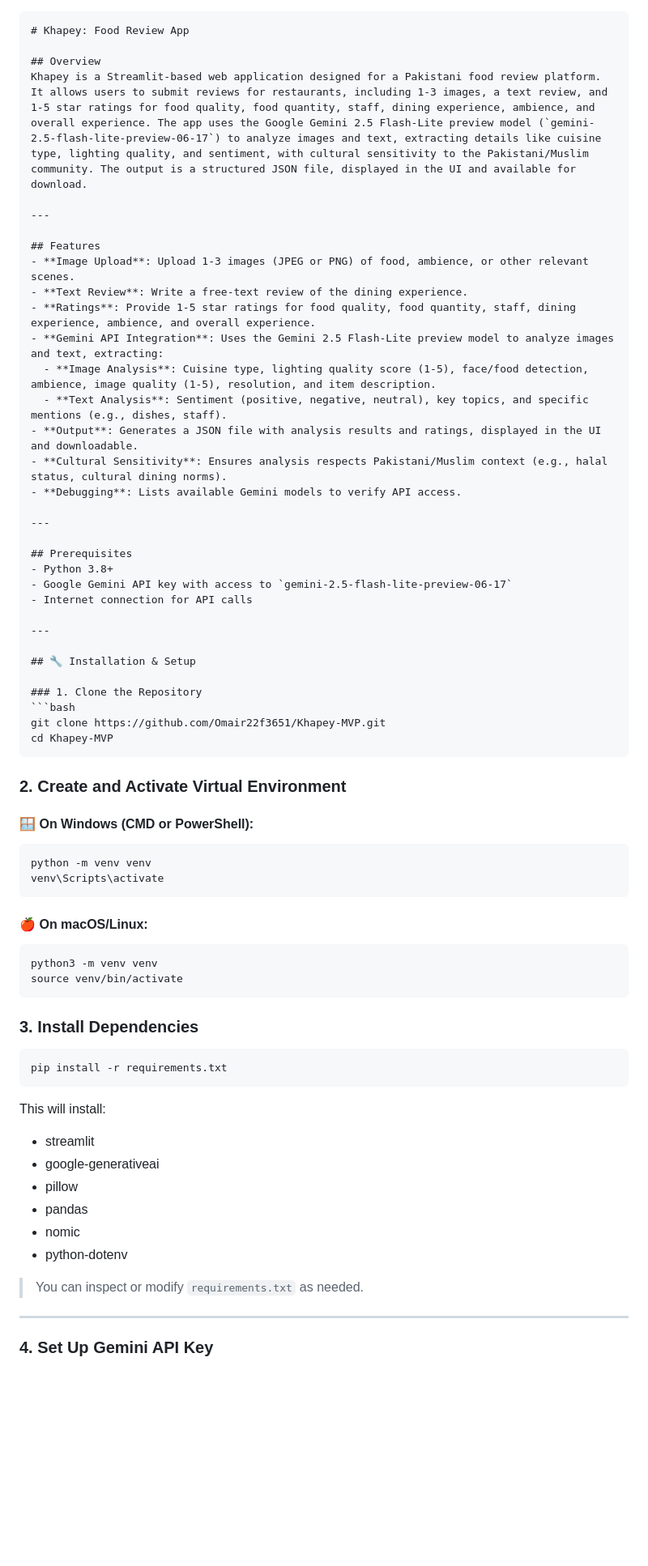
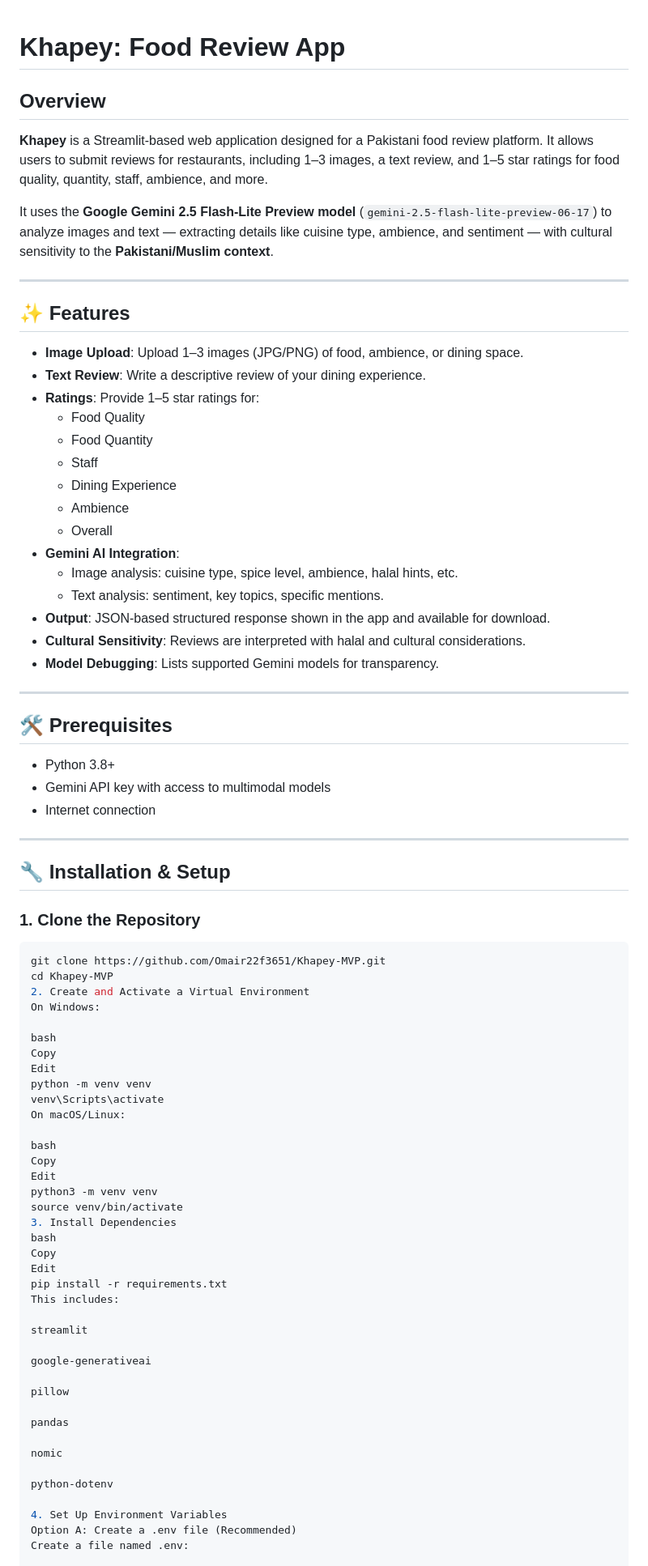
Before and after one commit to Omair22f3651/Khapey-MVP, a Markdown page: README.md, the part around the change printed below. Shown: that part at 81% size. GitHub-like rendering; blank space fills up the shorter version.

`````diff
--- a/README.md
+++ b/README.md
@@ -1,73 +1,83 @@
-````markdown
 # Khapey: Food Review App
 
 ## Overview
-Khapey is a Streamlit-based web application designed for a Pakistani food review platform. It allows users to submit reviews for restaurants, including 1-3 images, a text review, and 1-5 star ratings for food quality, food quantity, staff, dining experience, ambience, and overall experience. The app uses the Google Gemini 2.5 Flash-Lite preview model (`gemini-2.5-flash-lite-preview-06-17`) to analyze images and text, extracting details like cuisine type, lighting quality, and sentiment, with cultural sensitivity to the Pakistani/Muslim community. The output is a structured JSON file, displayed in the UI and available for download.
+
+**Khapey** is a Streamlit-based web application designed for a Pakistani food review platform. It allows users to submit reviews for restaurants, including 1–3 images, a text review, and 1–5 star ratings for food quality, quantity, staff, ambience, and more.
+
+It uses the **Google Gemini 2.5 Flash-Lite Preview model** (`gemini-2.5-flash-lite-preview-06-17`) to analyze images and text — extracting details like cuisine type, ambience, and sentiment — with cultural sensitivity to the **Pakistani/Muslim context**.
 
 ---
 
-## Features
-- **Image Upload**: Upload 1-3 images (JPEG or PNG) of food, ambience, or other relevant scenes.
-- **Text Review**: Write a free-text review of the dining experience.
-- **Ratings**: Provide 1-5 star ratings for food quality, food quantity, staff, dining experience, ambience, and overall experience.
-- **Gemini API Integration**: Uses the Gemini 2.5 Flash-Lite preview model to analyze images and text, extracting:
-  - **Image Analysis**: Cuisine type, lighting quality score (1-5), face/food detection, ambience, image quality (1-5), resolution, and item description.
-  - **Text Analysis**: Sentiment (positive, negative, neutral), key topics, and specific mentions (e.g., dishes, staff).
-- **Output**: Generates a JSON file with analysis results and ratings, displayed in the UI and downloadable.
-- **Cultural Sensitivity**: Ensures analysis respects Pakistani/Muslim context (e.g., halal status, cultural dining norms).
-- **Debugging**: Lists available Gemini models to verify API access.
+## ✨ Features
+
+- **Image Upload**: Upload 1–3 images (JPG/PNG) of food, ambience, or dining space.
+- **Text Review**: Write a descriptive review of your dining experience.
+- **Ratings**: Provide 1–5 star ratings for:
+  - Food Quality
+  - Food Quantity
+  - Staff
+  - Dining Experience
+  - Ambience
+  - Overall
+- **Gemini AI Integration**:
+  - Image analysis: cuisine type, spice level, ambience, halal hints, etc.
+  - Text analysis: sentiment, key topics, specific mentions.
+- **Output**: JSON-based structured response shown in the app and available for download.
+- **Cultural Sensitivity**: Reviews are interpreted with halal and cultural considerations.
+- **Model Debugging**: Lists supported Gemini models for transparency.
 
 ---
 
-## Prerequisites
+## 🛠️ Prerequisites
+
 - Python 3.8+
-- Google Gemini API key with access to `gemini-2.5-flash-lite-preview-06-17`
-- Internet connection for API calls
+- Gemini API key with access to multimodal models
+- Internet connection
 
 ---
 
 ## 🔧 Installation & Setup
 
 ### 1. Clone the Repository
+
 ```bash
 git clone https://github.com/Omair22f3651/Khapey-MVP.git
 cd Khapey-MVP
-````
+2. Create and Activate a Virtual Environment
+On Windows:
 
-### 2. Create and Activate Virtual Environment
-
-#### 🪟 On Windows (CMD or PowerShell):
-
-```bash
+bash
+Copy
+Edit
 python -m venv venv
 venv\Scripts\activate
-```
+On macOS/Linux:
 
-#### 🍎 On macOS/Linux:
-
-```bash
+bash
+Copy
+Edit
 python3 -m venv venv
 source venv/bin/activate
-```
+3. Install Dependencies
+bash
+Copy
+Edit
+pip install -r requirements.txt
+This includes:
 
-### 3. Install Dependencies
+streamlit
 
-```bash
-pip install -r requirements.txt
-```
+google-generativeai
 
-This will install:
+pillow
 
-* streamlit
-* google-generativeai
-* pillow
-* pandas
-* nomic
-* python-dotenv
+pandas
 
-> You can inspect or modify `requirements.txt` as needed.
+nomic
 
----
+python-dotenv
 
-### 4. Set Up Gemini API Key
+4. Set Up Environment Variables
+Option A: Create a .env file (Recommended)
+Create a file named .env:
 
`````
Also changed, not shown: other parts of README.md (+68 -104 lines).
